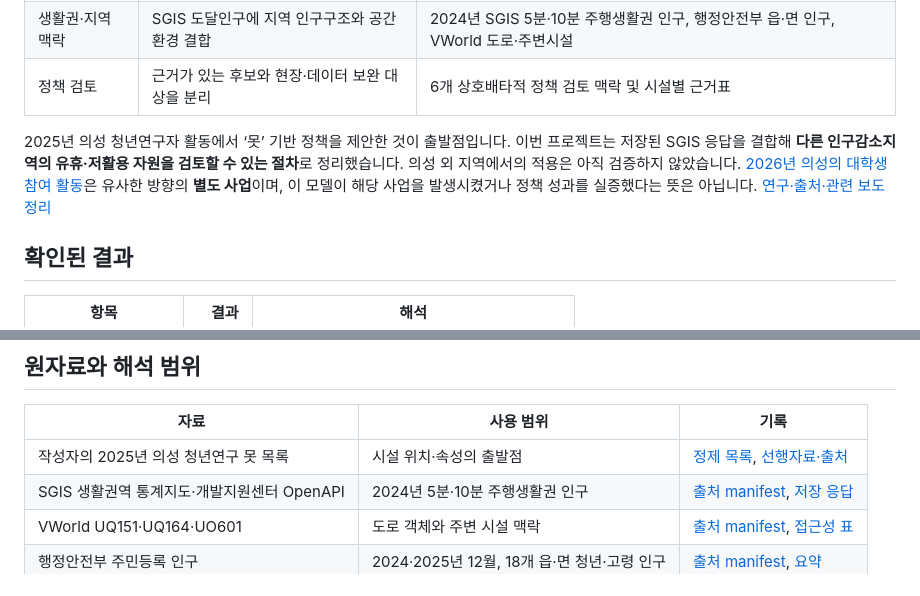
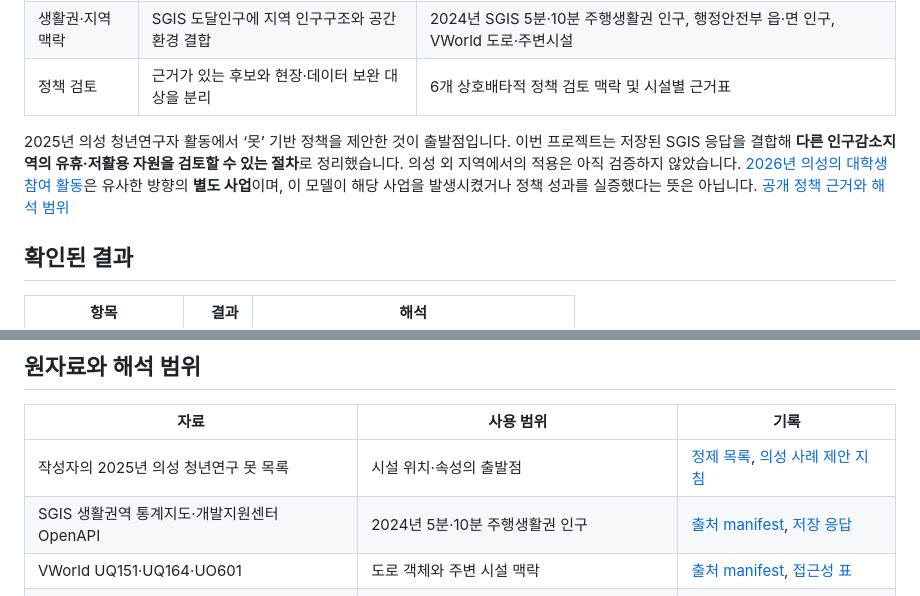
Before and after one commit to ssoyoum/Uiseong-Resource-Model, a Markdown page: README.md, 2 parts joined by grey strips. Rendered like a GitHub page.

Commit message:
docs(readme): link public SGIS evidence

```diff
--- a/README.md
+++ b/README.md
@@ -12,7 +12,7 @@
 | 생활권·지역 맥락 | SGIS 도달인구에 지역 인구구조와 공간환경 결합 | 2024년 SGIS 5분·10분 주행생활권 인구, 행정안전부 읍·면 인구, VWorld 도로·주변시설 |
 | 정책 검토 | 근거가 있는 후보와 현장·데이터 보완 대상을 분리 | 6개 상호배타적 정책 검토 맥락 및 시설별 근거표 |
 
-2025년 의성 청년연구자 활동에서 ‘못’ 기반 정책을 제안한 것이 출발점입니다. 이번 프로젝트는 저장된 SGIS 응답을 결합해 **다른 인구감소지역의 유휴·저활용 자원을 검토할 수 있는 절차**로 정리했습니다. 의성 외 지역에서의 적용은 아직 검증하지 않았습니다. [2026년 의성의 대학생 참여 활동](https://www.mafra.go.kr/bbs/home/792/578423/artclView.do)은 유사한 방향의 **별도 사업**이며, 이 모델이 해당 사업을 발생시켰거나 정책 성과를 실증했다는 뜻은 아닙니다. [연구·출처·관련 보도 정리](docs/submission/sgis-achievements-and-sources.md)
+2025년 의성 청년연구자 활동에서 ‘못’ 기반 정책을 제안한 것이 출발점입니다. 이번 프로젝트는 저장된 SGIS 응답을 결합해 **다른 인구감소지역의 유휴·저활용 자원을 검토할 수 있는 절차**로 정리했습니다. 의성 외 지역에서의 적용은 아직 검증하지 않았습니다. [2026년 의성의 대학생 참여 활동](https://www.mafra.go.kr/bbs/home/792/578423/artclView.do)은 유사한 방향의 **별도 사업**이며, 이 모델이 해당 사업을 발생시켰거나 정책 성과를 실증했다는 뜻은 아닙니다. [공개 정책 근거와 해석 범위](docs/sgis-policy-evidence.md)
 
 ## 확인된 결과
 
@@ -41,7 +41,7 @@
 
 | 자료 | 사용 범위 | 기록 |
 | --- | --- | --- |
-| 작성자의 2025년 의성 청년연구 못 목록 | 시설 위치·속성의 출발점 | [정제 목록](data/processed/ponds.csv), [선행자료·출처](docs/submission/sgis-source-and-press-evidence.md) |
+| 작성자의 2025년 의성 청년연구 못 목록 | 시설 위치·속성의 출발점 | [정제 목록](data/processed/ponds.csv), [의성 사례 제안 지침](docs/sgis-uiseong-policy-proposal-guideline.md) |
 | SGIS 생활권역 통계지도·개발지원센터 OpenAPI | 2024년 5분·10분 주행생활권 인구 | [출처 manifest](data/manifests/sgis_sources.csv), [저장 응답](data/processed/population/sgis_drive_population.csv) |
 | VWorld UQ151·UQ164·UO601 | 도로 객체와 주변 시설 맥락 | [출처 manifest](data/manifests/vworld_sources.csv), [접근성 표](data/analysis/pond_accessibility.csv) |
 | 행정안전부 주민등록 인구 | 2024·2025년 12월, 18개 읍·면 청년·고령 인구 | [출처 manifest](data/manifests/population_sources.csv), [요약](data/analysis/population_summary.json) |
```
